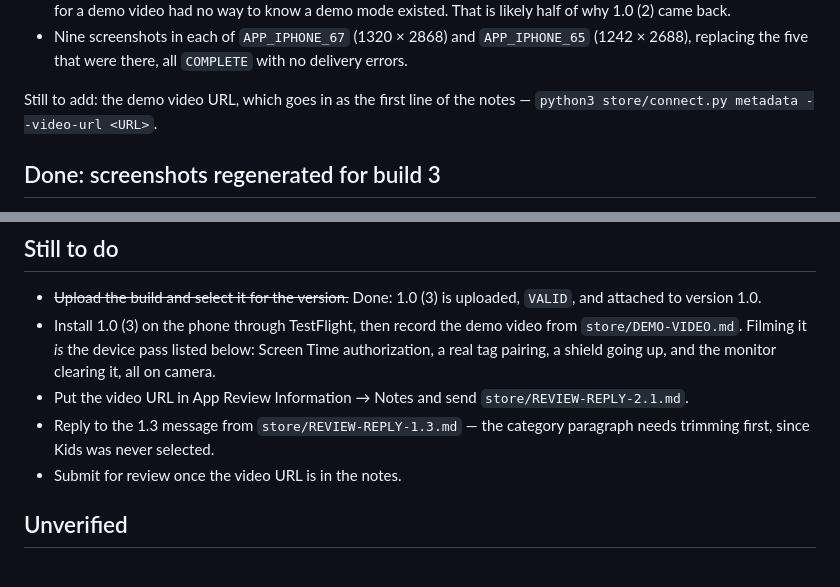
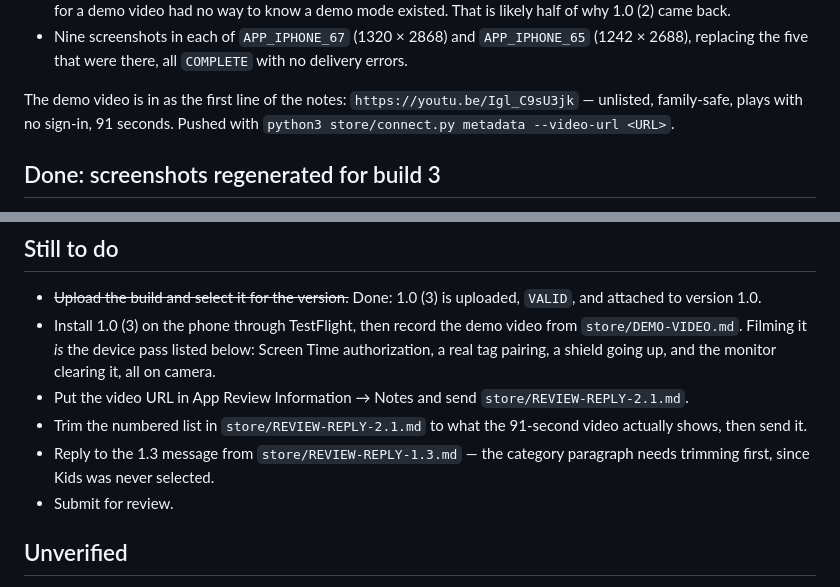
Before and after one commit to davide97g/brick, a Markdown page: store/SUBMISSION.md, 2 parts joined by grey strips. Rendered like a GitHub page.

```diff
--- a/store/SUBMISSION.md
+++ b/store/SUBMISSION.md
@@ -204,8 +204,9 @@ says, so the copy lives here rather than in a web form. Run on 8 September 2026:
 - Nine screenshots in each of `APP_IPHONE_67` (1320 × 2868) and `APP_IPHONE_65` (1242 × 2688),
   replacing the five that were there, all `COMPLETE` with no delivery errors.
 
-Still to add: the demo video URL, which goes in as the first line of the notes —
-`python3 store/connect.py metadata --video-url <URL>`.
+The demo video is in as the first line of the notes:
+`https://youtu.be/Igl_C9sU3jk` — unlisted, family-safe, plays with no sign-in, 91 seconds. Pushed
+with `python3 store/connect.py metadata --video-url <URL>`.
 
 ## Done: screenshots regenerated for build 3
 
@@ -231,9 +232,11 @@ the brick is the thing you leave behind.
   `store/DEMO-VIDEO.md`. Filming it *is* the device pass listed below: Screen Time authorization,
   a real tag pairing, a shield going up, and the monitor clearing it, all on camera.
 - Put the video URL in App Review Information → Notes and send `store/REVIEW-REPLY-2.1.md`.
+- Trim the numbered list in `store/REVIEW-REPLY-2.1.md` to what the 91-second video actually
+  shows, then send it.
 - Reply to the 1.3 message from `store/REVIEW-REPLY-1.3.md` — the category paragraph needs
   trimming first, since Kids was never selected.
-- Submit for review once the video URL is in the notes.
+- Submit for review.
 
 ## Unverified
 
```
Also changed, not shown: store/REVIEW-REPLY-2.1.md (+7 -3 lines).
